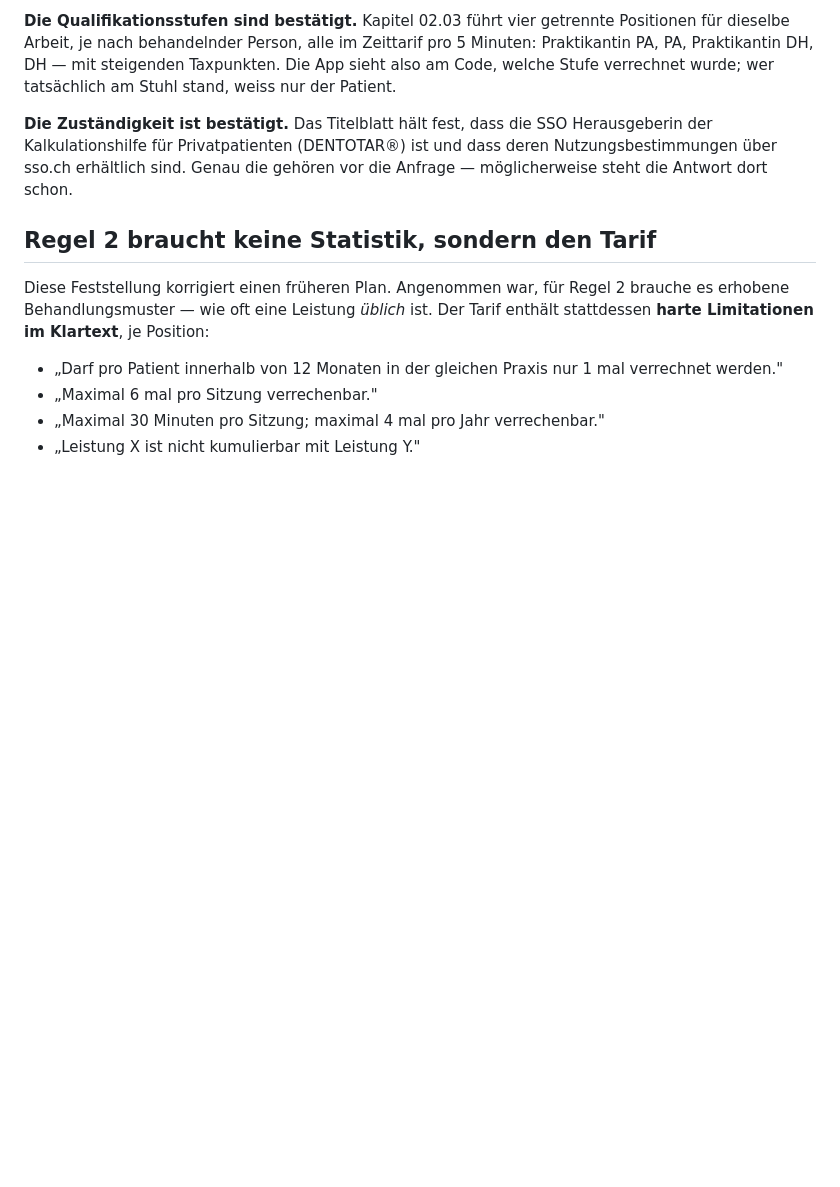
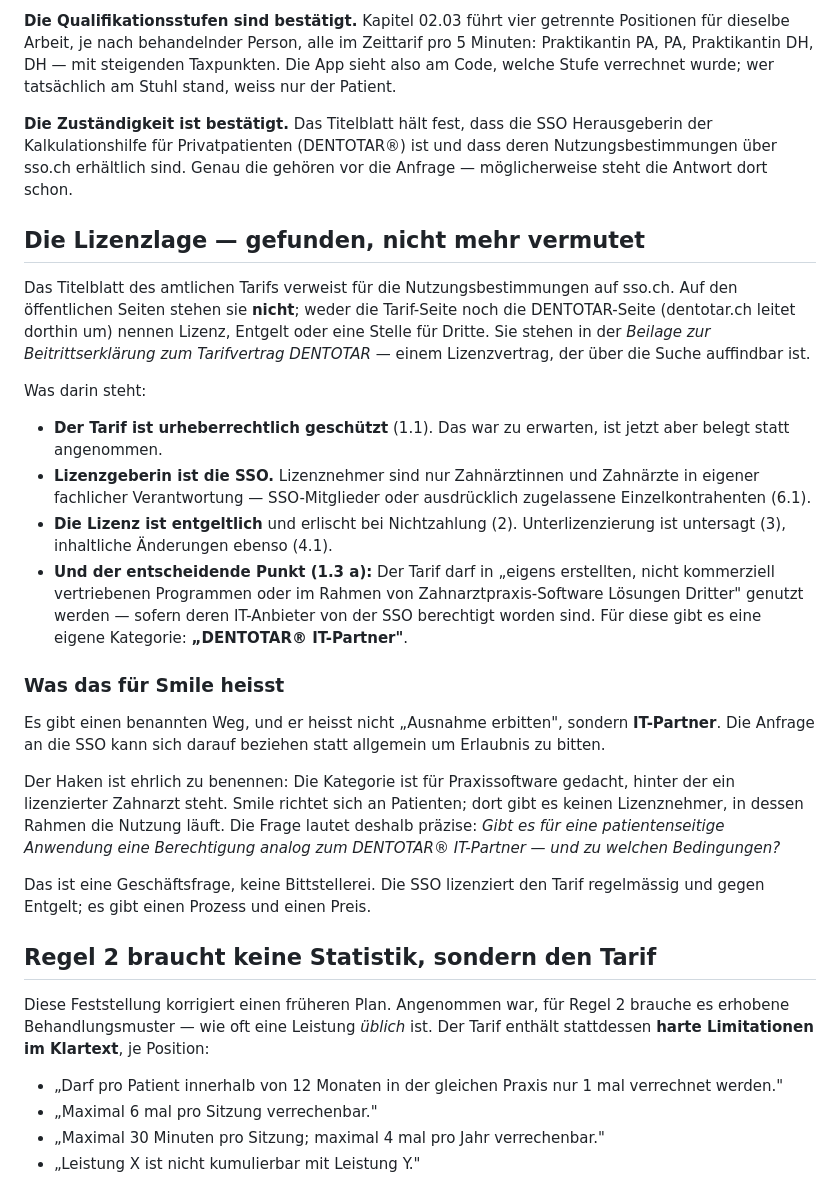
Before and after one commit to CamilleCarUp/smile, a Markdown page: docs/tarifdaten.md, the part around the change. Rendered like a GitHub page; blank space fills up the shorter version.

Commit message:
Die Lizenzlage gefunden: es gibt eine Kategorie fuer Software
Das Titelblatt des amtlichen Tarifs verweist fuer die Nutzungsbestimmungen
auf sso.ch. Auf den oeffentlichen Seiten stehen sie nicht -- weder die
Tarif- noch die DENTOTAR-Seite nennen Lizenz, Entgelt oder eine Stelle fuer
Dritte. Sie stehen in der Beilage zur Beitrittserklaerung zum Tarifvertrag
DENTOTAR, einem Lizenzvertrag.

Daraus:

- Der Tarif ist urheberrechtlich geschuetzt (1.1) -- belegt statt vermutet.
- Lizenzgeberin ist die SSO; Lizenznehmer sind nur Zahnaerzte in eigener
  fachlicher Verantwortung (6.1). Die Lizenz ist entgeltlich (2),
  Unterlizenzierung und inhaltliche Aenderungen sind untersagt (3, 4.1).
- Entscheidend (1.3 a): Die Nutzung im Rahmen von Praxissoftware Dritter ist
  vorgesehen, sofern deren IT-Anbieter von der SSO berechtigt wurden. Dafuer
  gibt es eine eigene Kategorie: DENTOTAR IT-Partner.

Damit hat die Anfrage einen Namen statt einer Bitte. Der Haken bleibt
ehrlich benannt: Die Kategorie ist fuer Praxissoftware gedacht, hinter der
ein lizenzierter Zahnarzt steht -- eine patientenseitige App hat den nicht.
Die Frage lautet deshalb praezise, ob es dafuer eine analoge Berechtigung
gibt und zu welchen Bedingungen.

Co-Authored-By: Claude Opus 5 <noreply@anthropic.com>
Claude-Session: https://claude.ai/code/session_016v9YZhcQmhJdctHJDKcLHp

```diff
--- a/docs/tarifdaten.md
+++ b/docs/tarifdaten.md
@@ -110,6 +110,46 @@ Herausgeberin der Kalkulationshilfe für Privatpatienten (DENTOTAR®) ist und
 dass deren Nutzungsbestimmungen über sso.ch erhältlich sind. Genau die
 gehören vor die Anfrage — möglicherweise steht die Antwort dort schon.
 
+## Die Lizenzlage — gefunden, nicht mehr vermutet
+
+Das Titelblatt des amtlichen Tarifs verweist für die Nutzungsbestimmungen auf
+sso.ch. Auf den öffentlichen Seiten stehen sie **nicht**; weder die
+Tarif-Seite noch die DENTOTAR-Seite (dentotar.ch leitet dorthin um) nennen
+Lizenz, Entgelt oder eine Stelle für Dritte. Sie stehen in der *Beilage zur
+Beitrittserklärung zum Tarifvertrag DENTOTAR* — einem Lizenzvertrag, der über
+die Suche auffindbar ist.
+
+Was darin steht:
+
+- **Der Tarif ist urheberrechtlich geschützt** (1.1). Das war zu erwarten,
+  ist jetzt aber belegt statt angenommen.
+- **Lizenzgeberin ist die SSO.** Lizenznehmer sind nur Zahnärztinnen und
+  Zahnärzte in eigener fachlicher Verantwortung — SSO-Mitglieder oder
+  ausdrücklich zugelassene Einzelkontrahenten (6.1).
+- **Die Lizenz ist entgeltlich** und erlischt bei Nichtzahlung (2).
+  Unterlizenzierung ist untersagt (3), inhaltliche Änderungen ebenso (4.1).
+- **Und der entscheidende Punkt (1.3 a):** Der Tarif darf in „eigens
+  erstellten, nicht kommerziell vertriebenen Programmen oder im Rahmen von
+  Zahnarztpraxis-Software Lösungen Dritter" genutzt werden — sofern deren
+  IT-Anbieter von der SSO berechtigt worden sind. Für diese gibt es eine
+  eigene Kategorie: **„DENTOTAR® IT-Partner"**.
+
+### Was das für Smile heisst
+
+Es gibt einen benannten Weg, und er heisst nicht „Ausnahme erbitten", sondern
+**IT-Partner**. Die Anfrage an die SSO kann sich darauf beziehen statt
+allgemein um Erlaubnis zu bitten.
+
+Der Haken ist ehrlich zu benennen: Die Kategorie ist für Praxissoftware
+gedacht, hinter der ein lizenzierter Zahnarzt steht. Smile richtet sich an
+Patienten; dort gibt es keinen Lizenznehmer, in dessen Rahmen die Nutzung
+läuft. Die Frage lautet deshalb präzise: *Gibt es für eine patientenseitige
+Anwendung eine Berechtigung analog zum DENTOTAR® IT-Partner — und zu welchen
+Bedingungen?*
+
+Das ist eine Geschäftsfrage, keine Bittstellerei. Die SSO lizenziert den
+Tarif regelmässig und gegen Entgelt; es gibt einen Prozess und einen Preis.
+
 ## Regel 2 braucht keine Statistik, sondern den Tarif
 
 Diese Feststellung korrigiert einen früheren Plan. Angenommen war, für Regel
```
